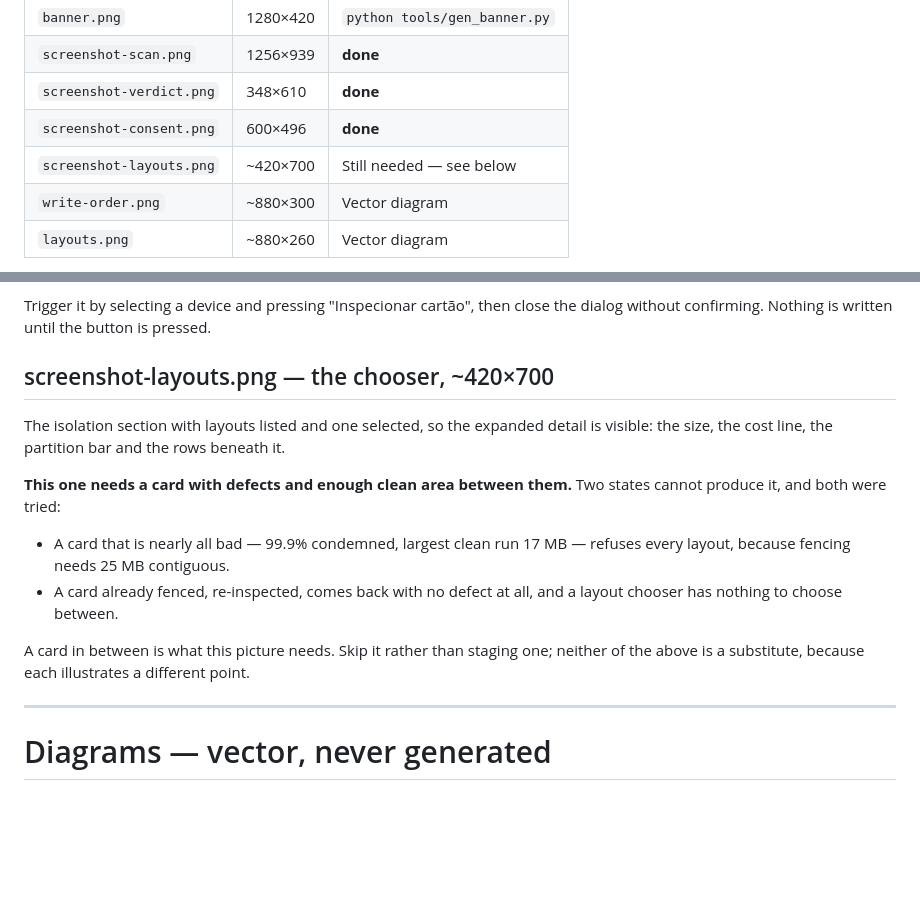
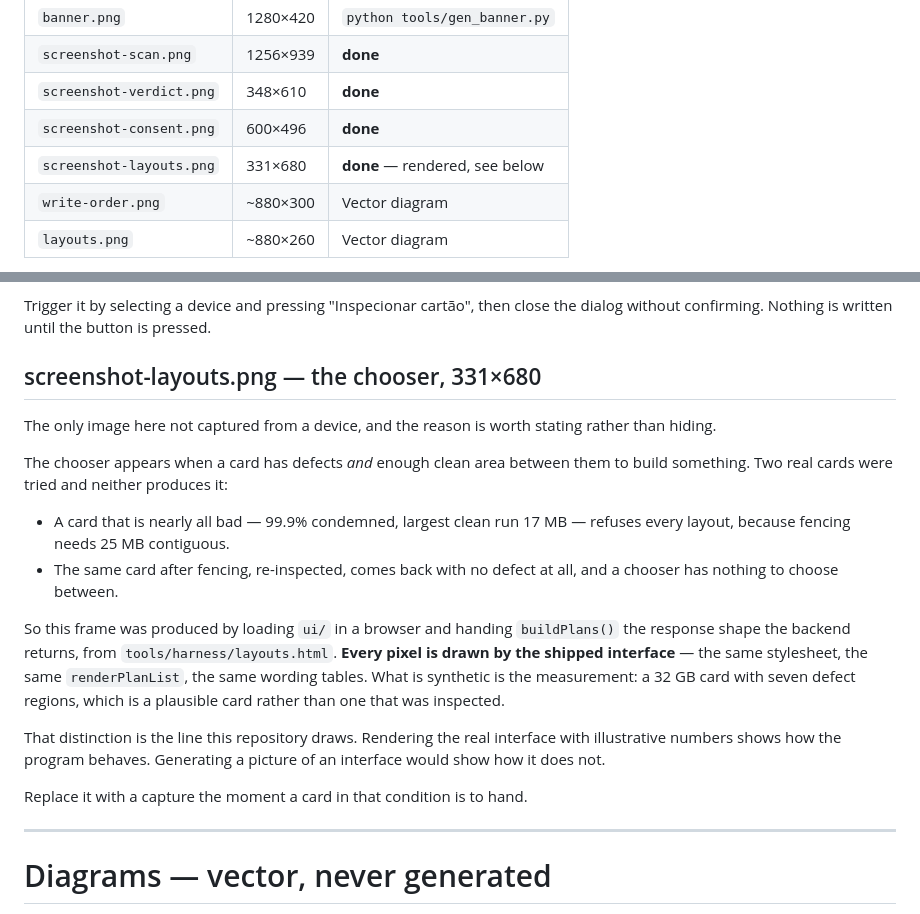
Before and after one commit to OmTsTM/salvage, a Markdown page: docs/README.md, 2 parts joined by grey strips. Drawn GitHub-style; blank space fills up the shorter version.

```diff
--- a/docs/README.md
+++ b/docs/README.md
@@ -10,7 +10,7 @@ place it belongs, in an HTML comment inside `README.md` — search for `BANNER`,
 | `screenshot-scan.png` | 1256×939 | **done** |
 | `screenshot-verdict.png` | 348×610 | **done** |
 | `screenshot-consent.png` | 600×496 | **done** |
-| `screenshot-layouts.png` | ~420×700 | Still needed — see below |
+| `screenshot-layouts.png` | 331×680 | **done** — rendered, see below |
 | `write-order.png` | ~880×300 | Vector diagram |
 | `layouts.png` | ~880×260 | Vector diagram |
 
@@ -115,23 +115,31 @@ they are about to erase.
 Trigger it by selecting a device and pressing "Inspecionar cartão", then close
 the dialog without confirming. Nothing is written until the button is pressed.
 
-## screenshot-layouts.png — the chooser, ~420×700
+## screenshot-layouts.png — the chooser, 331×680
 
-The isolation section with layouts listed and one selected, so the expanded
-detail is visible: the size, the cost line, the partition bar and the rows
-beneath it.
+The only image here not captured from a device, and the reason is worth stating
+rather than hiding.
 
-**This one needs a card with defects and enough clean area between them.** Two
-states cannot produce it, and both were tried:
+The chooser appears when a card has defects *and* enough clean area between them
+to build something. Two real cards were tried and neither produces it:
 
 - A card that is nearly all bad — 99.9% condemned, largest clean run 17 MB —
   refuses every layout, because fencing needs 25 MB contiguous.
-- A card already fenced, re-inspected, comes back with no defect at all, and a
-  layout chooser has nothing to choose between.
+- The same card after fencing, re-inspected, comes back with no defect at all,
+  and a chooser has nothing to choose between.
 
-A card in between is what this picture needs. Skip it rather than staging one;
-neither of the above is a substitute, because each illustrates a different
-point.
+So this frame was produced by loading `ui/` in a browser and handing
+`buildPlans()` the response shape the backend returns, from
+`tools/harness/layouts.html`. **Every pixel is drawn by the shipped interface**
+— the same stylesheet, the same `renderPlanList`, the same wording tables. What
+is synthetic is the measurement: a 32 GB card with seven defect regions, which
+is a plausible card rather than one that was inspected.
+
+That distinction is the line this repository draws. Rendering the real interface
+with illustrative numbers shows how the program behaves. Generating a picture of
+an interface would show how it does not.
+
+Replace it with a capture the moment a card in that condition is to hand.
 
 ---
 
```
Also changed, not shown: README.md (+8 -12 lines), docs/screenshot-layouts.png (added), 1 other file.
